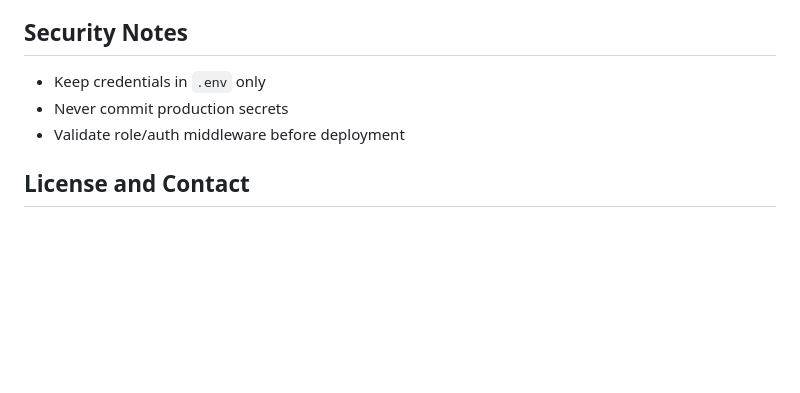
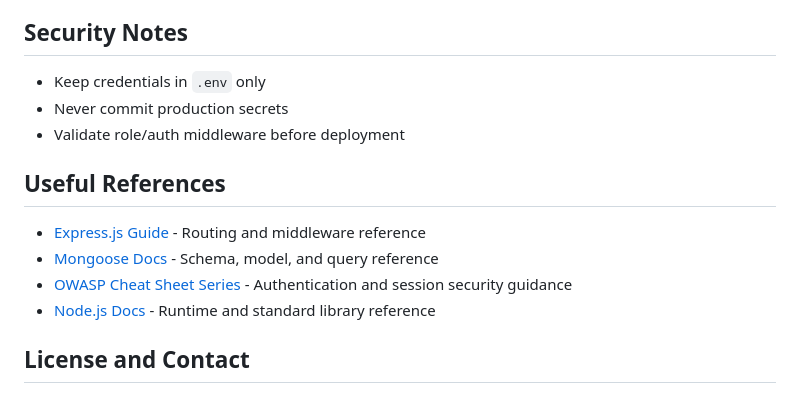
Before and after one commit to AliShah1029384756/EduConnect, a Markdown page: README.md, the part around the change. Drawn GitHub-style; blank space fills up the shorter version.

Commit message:
EduConnect: add curated reference materials

```diff
--- a/README.md
+++ b/README.md
@@ -107,6 +107,13 @@ EduConnect/
 - Never commit production secrets
 - Validate role/auth middleware before deployment
 
+## Useful References
+
+- [Express.js Guide](https://expressjs.com/) - Routing and middleware reference
+- [Mongoose Docs](https://mongoosejs.com/docs/) - Schema, model, and query reference
+- [OWASP Cheat Sheet Series](https://cheatsheetseries.owasp.org/) - Authentication and session security guidance
+- [Node.js Docs](https://nodejs.org/en/docs) - Runtime and standard library reference
+
 ## License and Contact
 
 - License: Add repository license file if publishing externally
```
